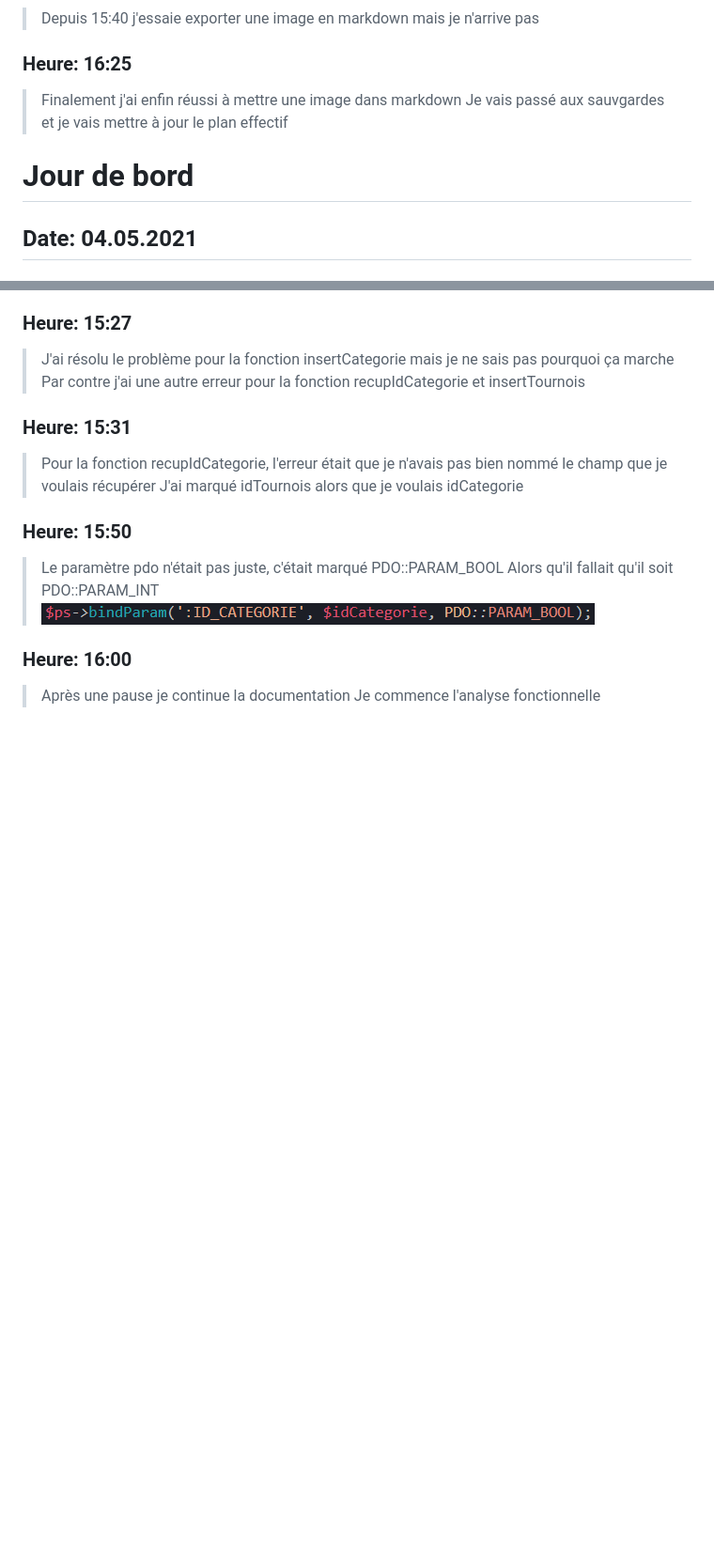
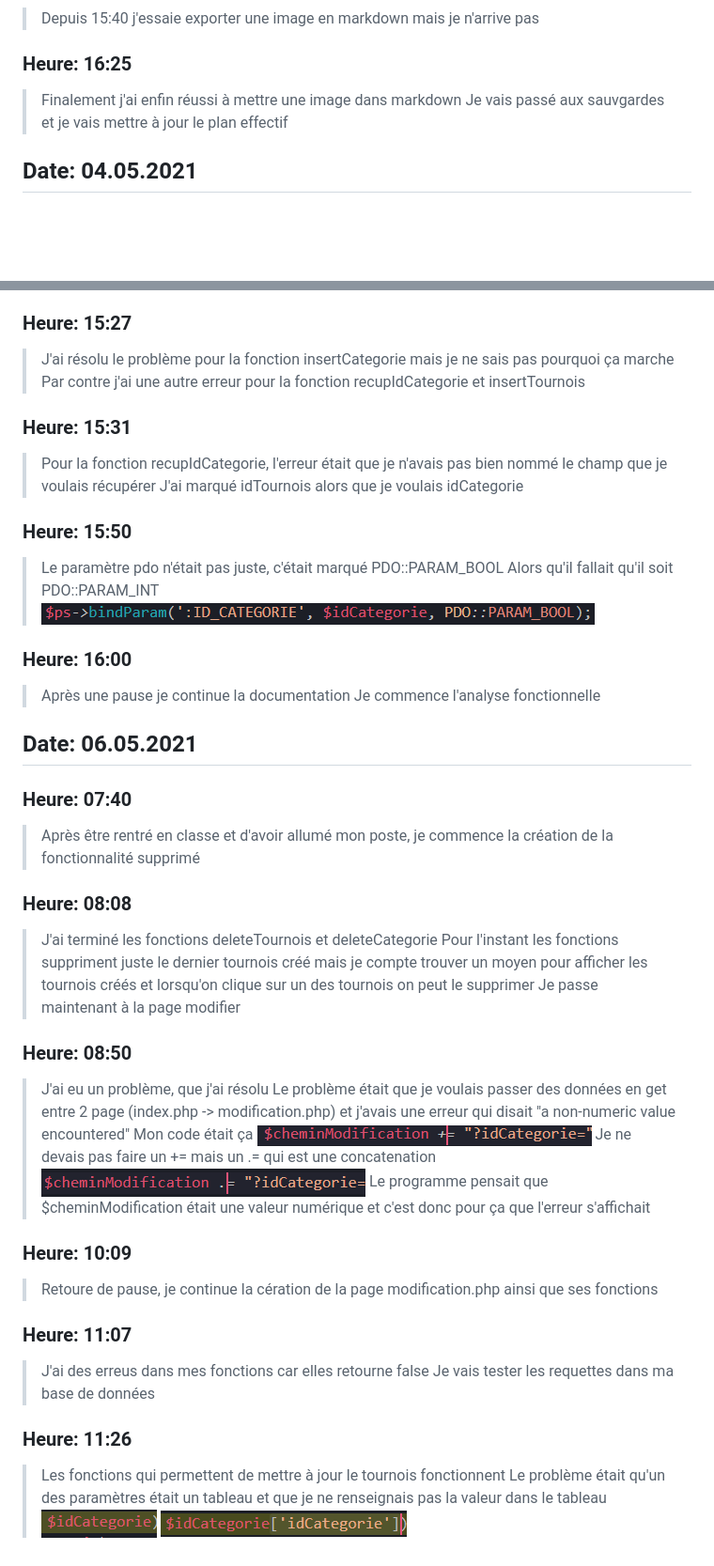
Before and after one commit to bonvallatDan/BonvallatDanTpi, a Markdown page: Documentation/journalBord/JournalDeBord.md, 2 parts joined by grey strips. Shown: that part at 94% size. Rendered like a GitHub page; pictures changed too: Documentation/journalBord/erreurPassageGetIndex.PNG (added), Documentation/journalBord/erreurUpdate.PNG (added), Documentation/journalBord/resolutionPassageGetIndex.PNG (added); blank space fills up the shorter version.

Commit message:
mise a jour journal de bord #1
Matin 4e jour

```diff
--- a/Documentation/journalBord/JournalDeBord.md
+++ b/Documentation/journalBord/JournalDeBord.md
@@ -50,7 +50,6 @@
 > Finalement j'ai enfin réussi à mettre une image dans markdown
 > Je vais passé aux sauvgardes et je vais mettre à jour le plan effectif
 
-# Jour de bord
 ## Date: 04.05.2021
 ### Heure: 07:34
 
@@ -164,3 +163,34 @@
 ### Heure: 16:00
 > Après une pause je continue la documentation
 > Je commence l'analyse fonctionnelle
+
+## Date: 06.05.2021
+### Heure: 07:40
+> Après être rentré en classe et d'avoir allumé mon poste, je commence la création de la fonctionnalité supprimé
+
+### Heure: 08:08
+> J'ai terminé les fonctions deleteTournois et deleteCategorie
+> Pour l'instant les fonctions suppriment juste le dernier tournois créé mais je compte trouver un moyen pour afficher les tournois créés et lorsqu'on clique sur un des tournois on peut le supprimer
+> Je passe maintenant à la page modifier
+
+### Heure: 08:50
+> J'ai eu un problème, que j'ai résolu
+> Le problème était que je voulais passer des données en get entre 2 page (index.php -> modification.php) et j'avais une erreur qui disait "a non-numeric value encountered"
+> Mon code était ça
+![erreurPassageGetIndex](erreurPassageGetIndex.PNG)
+> Je ne devais pas faire un += mais un .= qui est une concatenation
+![resolutionPassageGetIndex](resolutionPassageGetIndex.PNG)
+> Le programme pensait que $cheminModification était une valeur numérique et c'est donc pour ça que l'erreur s'affichait
+
+### Heure: 10:09
+> Retoure de pause, je continue la cération de la page modification.php ainsi que ses fonctions
+
+### Heure: 11:07
+> J'ai des erreus dans mes fonctions car elles retourne false
+> Je vais tester les requettes dans ma base de données
+
+### Heure: 11:26
+> Les fonctions qui permettent de mettre à jour le tournois fonctionnent
+> Le problème était qu'un des paramètres était un tableau et que je ne renseignais pas la valeur dans le tableau
+![erreurUpdate](erreurUpdate.PNG)
+![resolutionUpdate](resolutionUpdate.PNG)
```
